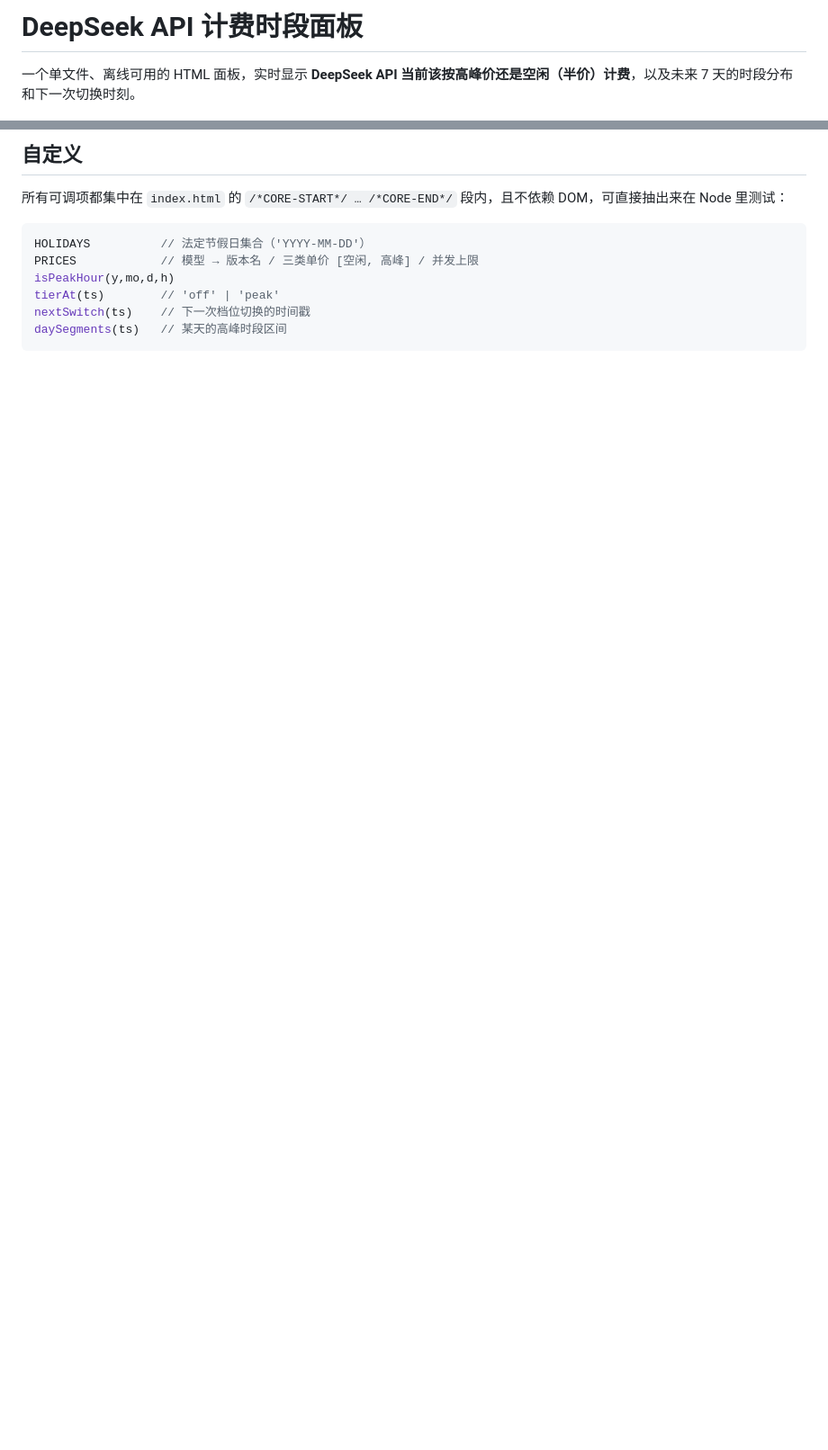
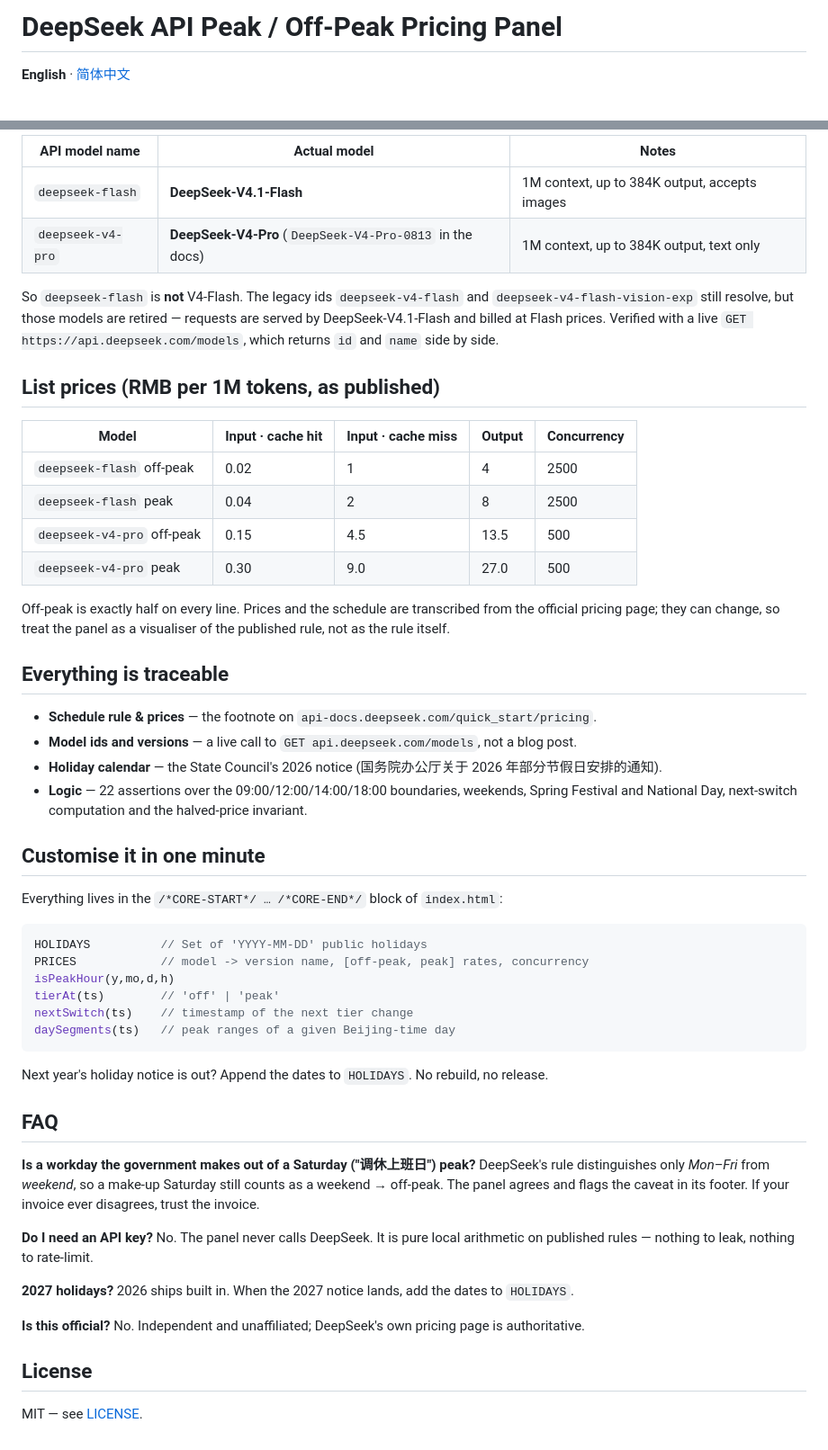
Before and after one commit to ybbms777/deepseek-pricing-panel, a Markdown page: README.md, 2 parts joined by grey strips. Shown at 90% size. Drawn GitHub-style; blank space fills up the shorter version.

Commit message:
README 重写为中英双语宣传版 + MIT LICENSE + 面板截图
定位（零安装 + 中国节假日感知）、模型名坑（deepseek-flash = DeepSeek-V4.1-Flash）、可测试核心；补 README.zh-CN.md、LICENSE、docs/preview.png。

````diff
--- a/README.md
+++ b/README.md
@@ -1,4 +1,4 @@
-# DeepSeek API 计费时段面板
+# DeepSeek API Peak / Off-Peak Pricing Panel
 
-一个单文件、离线可用的 HTML 面板，实时显示 **DeepSeek API 当前该按高峰价还是空闲（半价）计费**，以及未来 7 天的时段分布和下一次切换时刻。
+**English** · [简体中文](README.zh-CN.md)
 
@@ -47,13 +63,54 @@
 
-## 自定义
+| API model name | Actual model | Notes |
+|---|---|---|
+| `deepseek-flash` | **DeepSeek-V4.1-Flash** | 1M context, up to 384K output, accepts images |
+| `deepseek-v4-pro` | **DeepSeek-V4-Pro** (`DeepSeek-V4-Pro-0813` in the docs) | 1M context, up to 384K output, text only |
 
-所有可调项都集中在 `index.html` 的 `/*CORE-START*/ … /*CORE-END*/` 段内，且不依赖 DOM，可直接抽出来在 Node 里测试：
+So `deepseek-flash` is **not** V4-Flash. The legacy ids `deepseek-v4-flash` and `deepseek-v4-flash-vision-exp` still resolve, but those models are retired — requests are served by DeepSeek-V4.1-Flash and billed at Flash prices. Verified with a live `GET https://api.deepseek.com/models`, which returns `id` and `name` side by side.
+
+## List prices (RMB per 1M tokens, as published)
+
+| Model | Input · cache hit | Input · cache miss | Output | Concurrency |
+|---|---|---|---|---|
+| `deepseek-flash` off-peak | 0.02 | 1 | 4 | 2500 |
+| `deepseek-flash` peak | 0.04 | 2 | 8 | 2500 |
+| `deepseek-v4-pro` off-peak | 0.15 | 4.5 | 13.5 | 500 |
+| `deepseek-v4-pro` peak | 0.30 | 9.0 | 27.0 | 500 |
+
+Off-peak is exactly half on every line. Prices and the schedule are transcribed from the official pricing page; they can change, so treat the panel as a visualiser of the published rule, not as the rule itself.
+
+## Everything is traceable
+
+- **Schedule rule & prices** — the footnote on `api-docs.deepseek.com/quick_start/pricing`.
+- **Model ids and versions** — a live call to `GET api.deepseek.com/models`, not a blog post.
+- **Holiday calendar** — the State Council's 2026 notice (国务院办公厅关于 2026 年部分节假日安排的通知).
+- **Logic** — 22 assertions over the 09:00/12:00/14:00/18:00 boundaries, weekends, Spring Festival and National Day, next-switch computation and the halved-price invariant.
+
+## Customise it in one minute
+
+Everything lives in the `/*CORE-START*/ … /*CORE-END*/` block of `index.html`:
 
 ```js
-HOLIDAYS          // 法定节假日集合（'YYYY-MM-DD'）
-PRICES            // 模型 → 版本名 / 三类单价 [空闲, 高峰] / 并发上限
+HOLIDAYS          // Set of 'YYYY-MM-DD' public holidays
+PRICES            // model -> version name, [off-peak, peak] rates, concurrency
 isPeakHour(y,mo,d,h)
 tierAt(ts)        // 'off' | 'peak'
-nextSwitch(ts)    // 下一次档位切换的时间戳
-daySegments(ts)   // 某天的高峰时段区间
+nextSwitch(ts)    // timestamp of the next tier change
+daySegments(ts)   // peak ranges of a given Beijing-time day
 ```
+
+Next year's holiday notice is out? Append the dates to `HOLIDAYS`. No rebuild, no release.
+
+## FAQ
+
+**Is a workday the government makes out of a Saturday ("调休上班日") peak?** DeepSeek's rule distinguishes only *Mon–Fri* from *weekend*, so a make-up Saturday still counts as a weekend → off-peak. The panel agrees and flags the caveat in its footer. If your invoice ever disagrees, trust the invoice.
+
+**Do I need an API key?** No. The panel never calls DeepSeek. It is pure local arithmetic on published rules — nothing to leak, nothing to rate-limit.
+
+**2027 holidays?** 2026 ships built in. When the 2027 notice lands, add the dates to `HOLIDAYS`.
+
+**Is this official?** No. Independent and unaffiliated; DeepSeek's own pricing page is authoritative.
+
+## License
+
+MIT — see [LICENSE](LICENSE).
````
Also changed, not shown: other parts of README.md (+43 -27 lines), README.zh-CN.md (added, +116 -0 lines), docs/preview.png (added), 1 other file.
